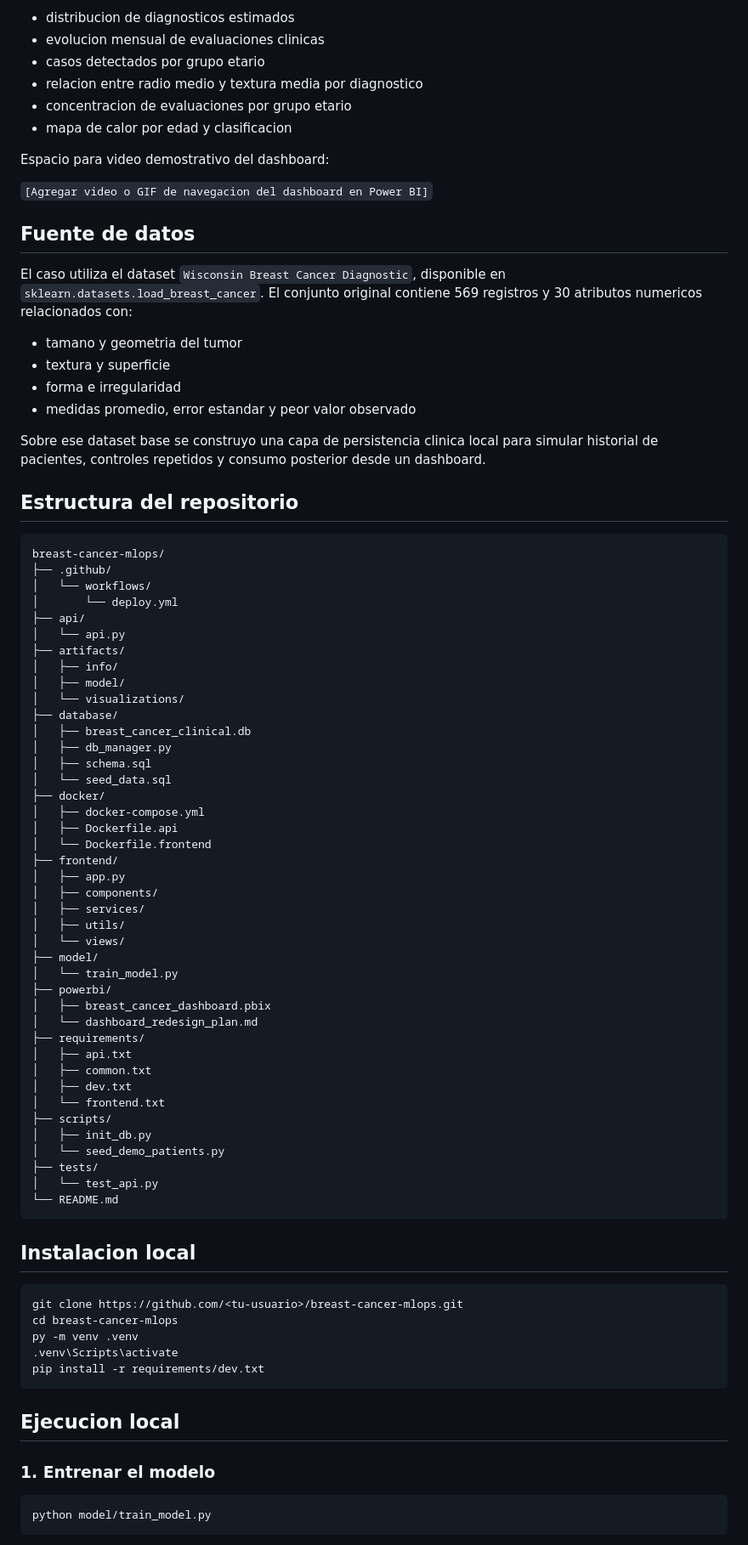
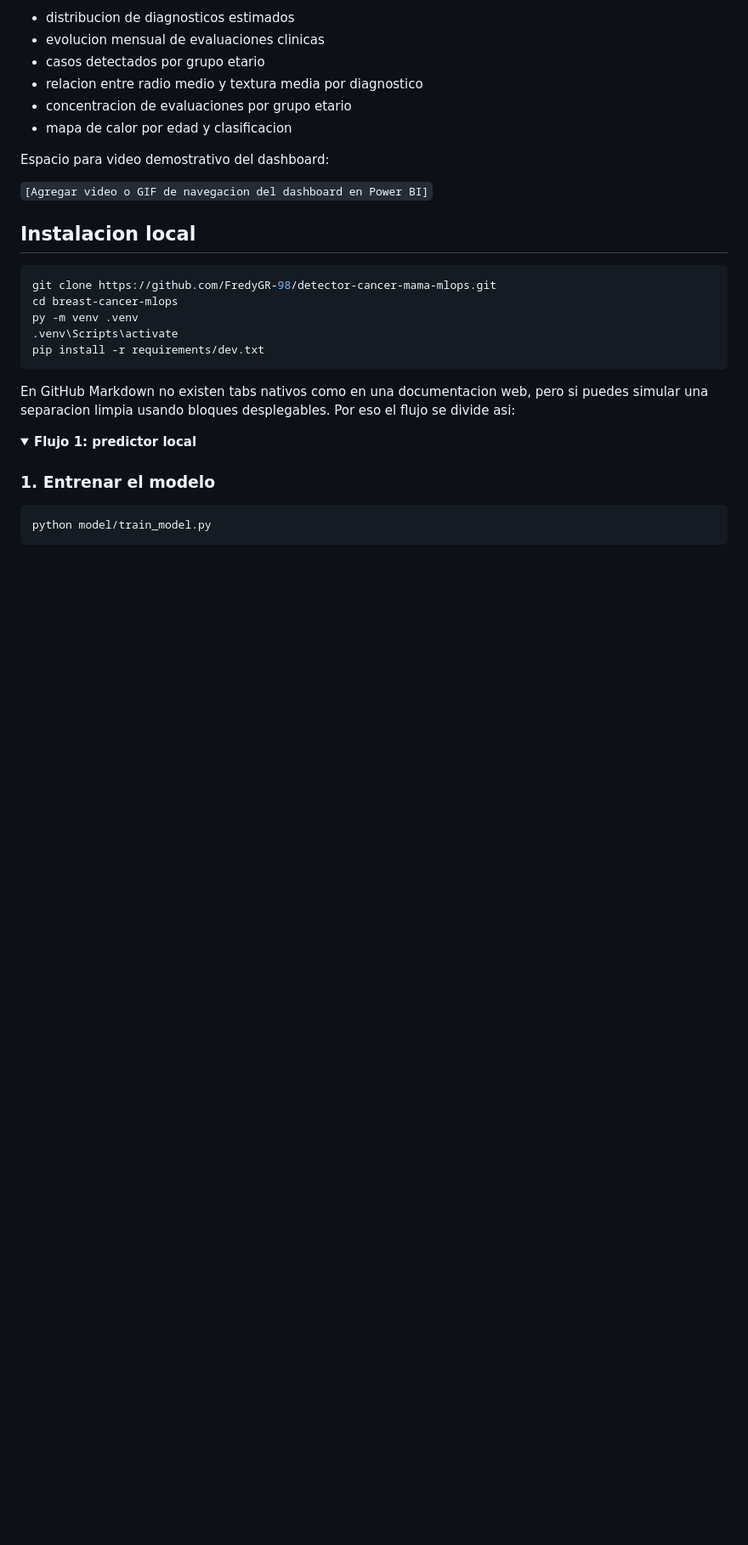
Before and after one commit to FredyGR-98/Especialidad-Machine-Learning, a Markdown page: README.md, the part around one of its changes. Shown at 85% size. Drawn GitHub-style; folded sections open; blank space fills up the shorter version.

Commit message:
Refine README for a more professional portfolio presentation

````diff
--- a/README.md
+++ b/README.md
@@ -123,74 +107,20 @@ Espacio para video demostrativo del dashboard:
 
 `[Agregar video o GIF de navegacion del dashboard en Power BI]`
 
-## Fuente de datos
-
-El caso utiliza el dataset `Wisconsin Breast Cancer Diagnostic`, disponible en `sklearn.datasets.load_breast_cancer`. El conjunto original contiene 569 registros y 30 atributos numericos relacionados con:
-
-- tamano y geometria del tumor
-- textura y superficie
-- forma e irregularidad
-- medidas promedio, error estandar y peor valor observado
-
-Sobre ese dataset base se construyo una capa de persistencia clinica local para simular historial de pacientes, controles repetidos y consumo posterior desde un dashboard.
-
-## Estructura del repositorio
-
-```text
-breast-cancer-mlops/
-├── .github/
-│   └── workflows/
-│       └── deploy.yml
-├── api/
-│   └── api.py
-├── artifacts/
-│   ├── info/
-│   ├── model/
-│   └── visualizations/
-├── database/
-│   ├── breast_cancer_clinical.db
-│   ├── db_manager.py
-│   ├── schema.sql
-│   └── seed_data.sql
-├── docker/
-│   ├── docker-compose.yml
-│   ├── Dockerfile.api
-│   └── Dockerfile.frontend
-├── frontend/
-│   ├── app.py
-│   ├── components/
-│   ├── services/
-│   ├── utils/
-│   └── views/
-├── model/
-│   └── train_model.py
-├── powerbi/
-│   ├── breast_cancer_dashboard.pbix
-│   └── dashboard_redesign_plan.md
-├── requirements/
-│   ├── api.txt
-│   ├── common.txt
-│   ├── dev.txt
-│   └── frontend.txt
-├── scripts/
-│   ├── init_db.py
-│   └── seed_demo_patients.py
-├── tests/
-│   └── test_api.py
-└── README.md
-```
-
 ## Instalacion local
 
 ```bash
-git clone https://github.com/<tu-usuario>/breast-cancer-mlops.git
+git clone https://github.com/FredyGR-98/detector-cancer-mama-mlops.git
 cd breast-cancer-mlops
 py -m venv .venv
 .venv\Scripts\activate
 pip install -r requirements/dev.txt
 ```
 
-## Ejecucion local
+En GitHub Markdown no existen tabs nativos como en una documentacion web, pero si puedes simular una separacion limpia usando bloques desplegables. Por eso el flujo se divide asi:
+
+<details>
+<summary><strong>Flujo 1: predictor local</strong></summary>
 
 ### 1. Entrenar el modelo
 
````
Also changed, not shown: other parts of README.md (+66 -123 lines).
